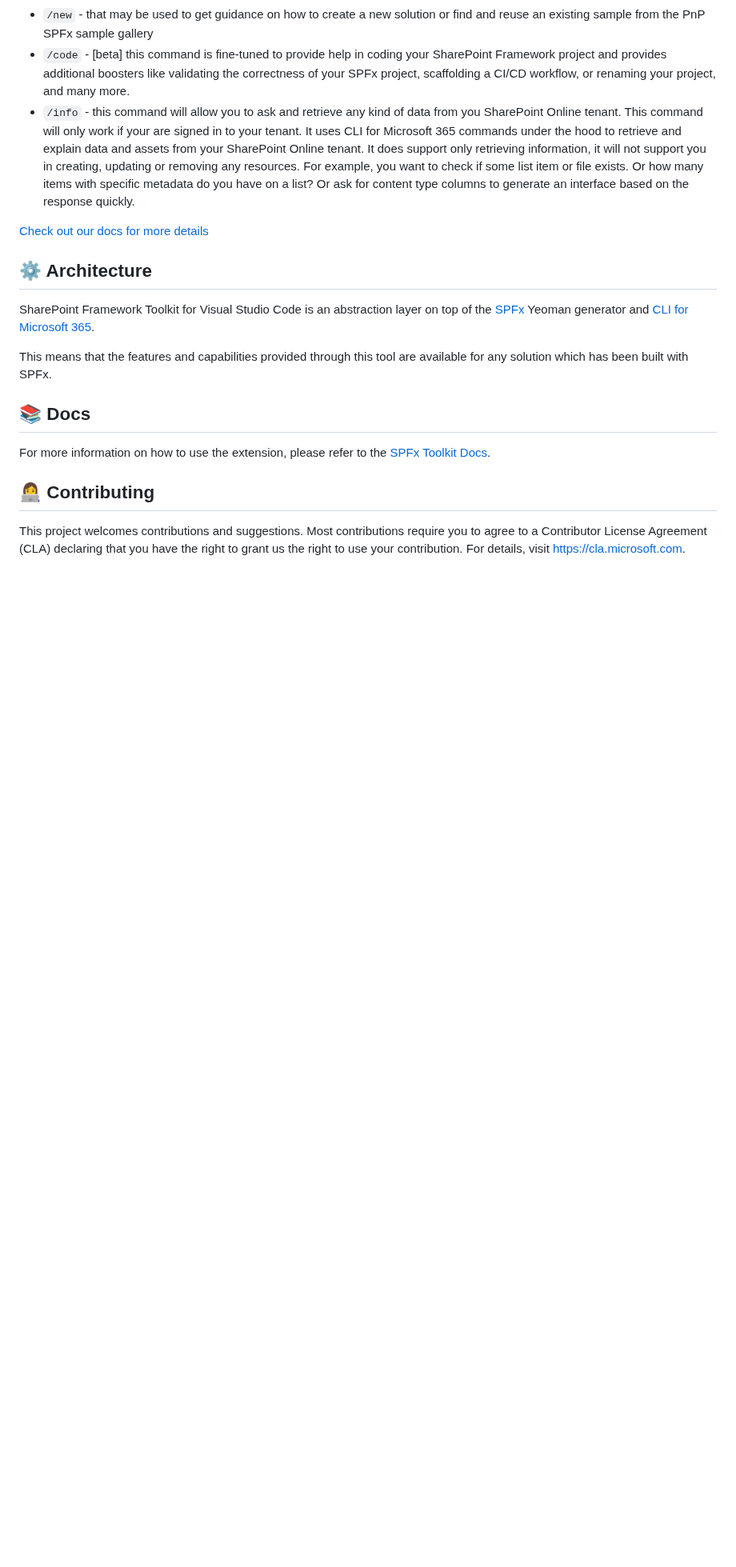
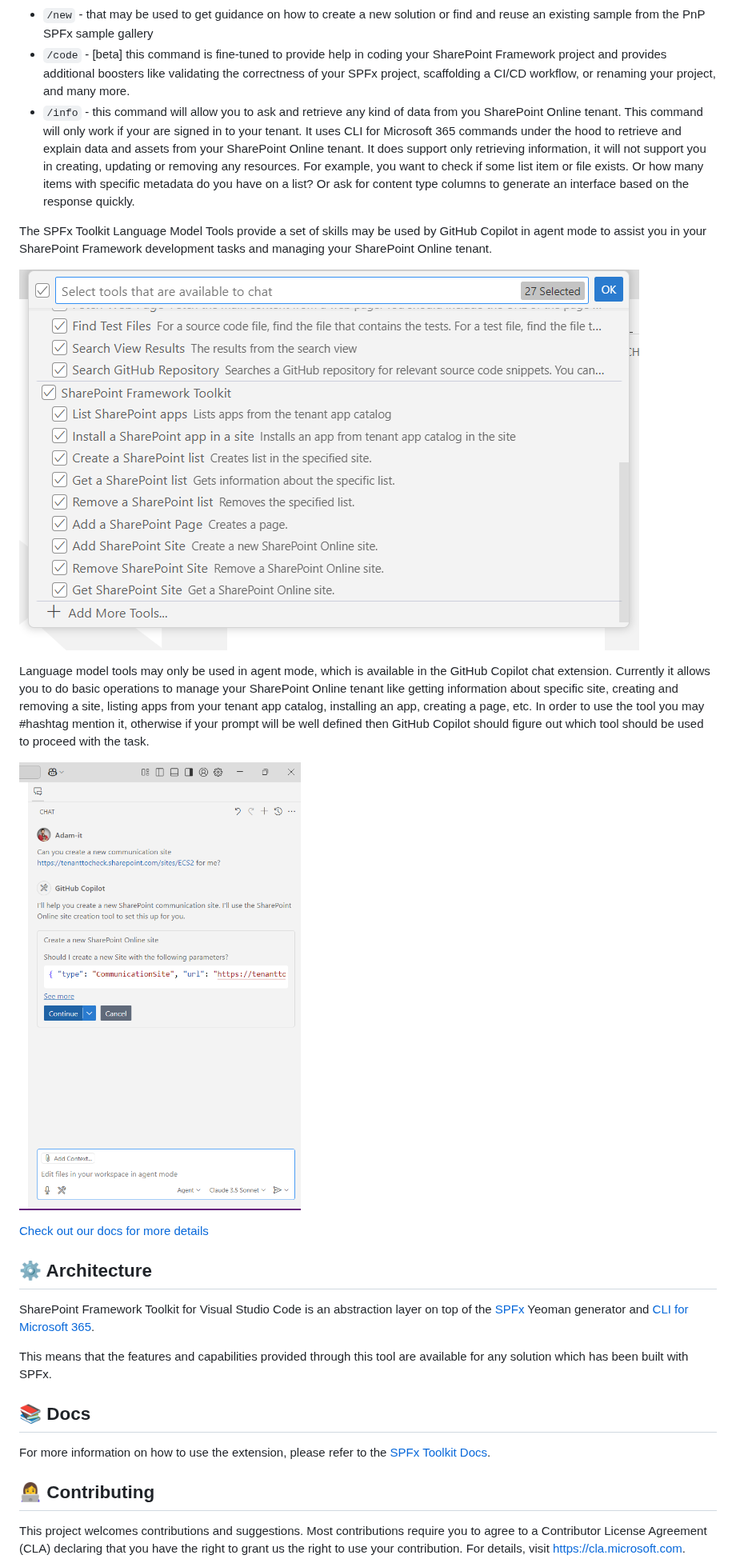
Before and after one commit to pnp/vscode-viva, a Markdown page: README.md, the part around one of its changes. Shown at 80% size. Drawn GitHub-style; pictures changed too: assets/images/language-model-tools-in-action.png (added), assets/images/language-model-tools.png (added); blank space fills up the shorter version.

```diff
--- a/README.md
+++ b/README.md
@@ -331,7 +332,16 @@ Currently, we support the following commands:
 - `/code` - [beta] this command is fine-tuned to provide help in coding your SharePoint Framework project and provides additional boosters like validating the correctness of your SPFx project, scaffolding a CI/CD workflow, or renaming your project, and many more.
 - `/info` - this command will allow you to ask and retrieve any kind of data from you SharePoint Online tenant. This command will only work if your are signed in to your tenant. It uses CLI for Microsoft 365 commands under the hood to retrieve and explain data and assets from your SharePoint Online tenant. It does support only retrieving information, it will not support you in creating, updating or removing any resources. For example, you want to check if some list item or file exists. Or how many items with specific metadata do you have on a list? Or ask for content type columns to generate an interface based on the response quickly.
 
-[Check out our docs for more details](https://pnp.github.io/vscode-viva/guides/chat-participant/)
+The SPFx Toolkit Language Model Tools provide a set of skills may be used by GitHub Copilot in agent mode to assist you in your SharePoint Framework development tasks and managing your SharePoint Online tenant.
+
+![Language Model Tools](./assets/images/language-model-tools.png)
+
+Language model tools may only be used in agent mode, which is available in the GitHub Copilot chat extension. Currently it allows you to do basic operations to manage your SharePoint Online tenant like getting information about specific site, creating and removing a site, listing apps from your tenant app catalog, installing an app, creating a page, etc.
+In order to use the tool you may #hashtag mention it, otherwise if your prompt will be well defined then GitHub Copilot should figure out which tool should be used to proceed with the task.
+
+![Language Model Tools in Action](./assets/images/language-model-tools-in-action.png)
+
+[Check out our docs for more details](https://pnp.github.io/vscode-viva/guides/ai-capabilities/)
 
 ## ⚙️ Architecture
 
```
Also changed, not shown: other parts of README.md (+3 -2 lines), CHANGELOG.md (+18 -0 lines), assets/walkthrough/tasks.md (+7 -7 lines), assets/images/scaffolding.png, assets/images/tasks.png, assets/images/validate-dependency.png, assets/images/welcome-experience.png, 8 other files.
